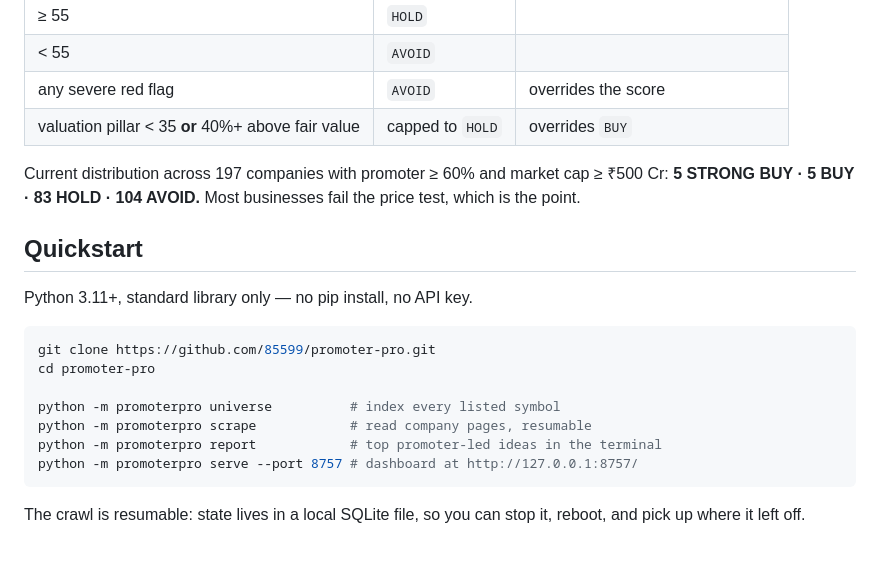
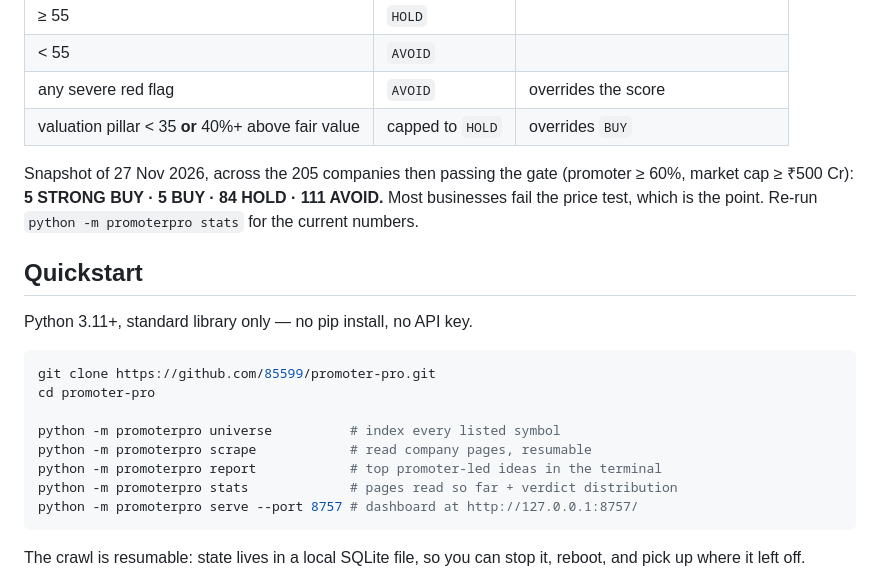
Before and after one commit to 85599/promoter-pro, a Markdown page: README.md, the part around one of its changes. Rendered like a GitHub page; blank space fills up the shorter version.

````diff
--- a/README.md
+++ b/README.md
@@ -43,7 +43,7 @@ Every row opens a drawer with the full arithmetic, not just a verdict:
 | any severe red flag | `AVOID` | overrides the score |
 | valuation pillar < 35 **or** 40%+ above fair value | capped to `HOLD` | overrides `BUY` |
 
-Current distribution across 197 companies with promoter ≥ 60% and market cap ≥ ₹500 Cr: **5 STRONG BUY · 5 BUY · 83 HOLD · 104 AVOID.** Most businesses fail the price test, which is the point.
+Snapshot of 27 Nov 2026, across the 205 companies then passing the gate (promoter ≥ 60%, market cap ≥ ₹500 Cr): **5 STRONG BUY · 5 BUY · 84 HOLD · 111 AVOID.** Most businesses fail the price test, which is the point. Re-run `python -m promoterpro stats` for the current numbers.
 
 ## Quickstart
 
@@ -56,6 +56,7 @@ cd promoter-pro
 python -m promoterpro universe          # index every listed symbol
 python -m promoterpro scrape            # read company pages, resumable
 python -m promoterpro report            # top promoter-led ideas in the terminal
+python -m promoterpro stats             # pages read so far + verdict distribution
 python -m promoterpro serve --port 8757 # dashboard at http://127.0.0.1:8757/
 ```
 
````
Also changed, not shown: other parts of README.md (+1 -1 lines), docs/screen.png, docs/table.png, 1 other file.
